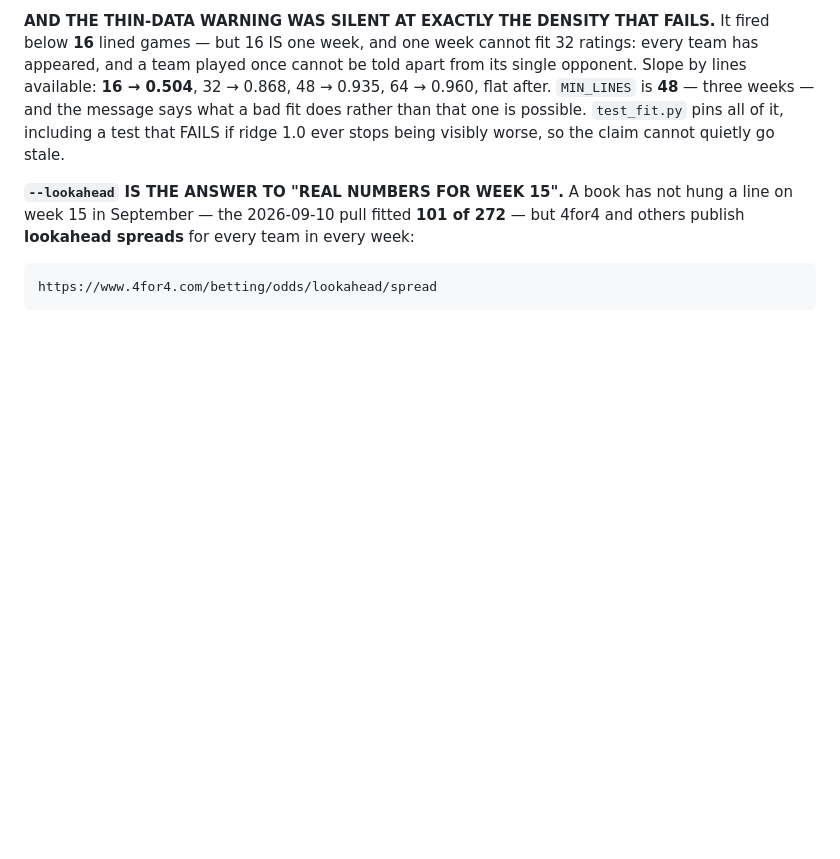
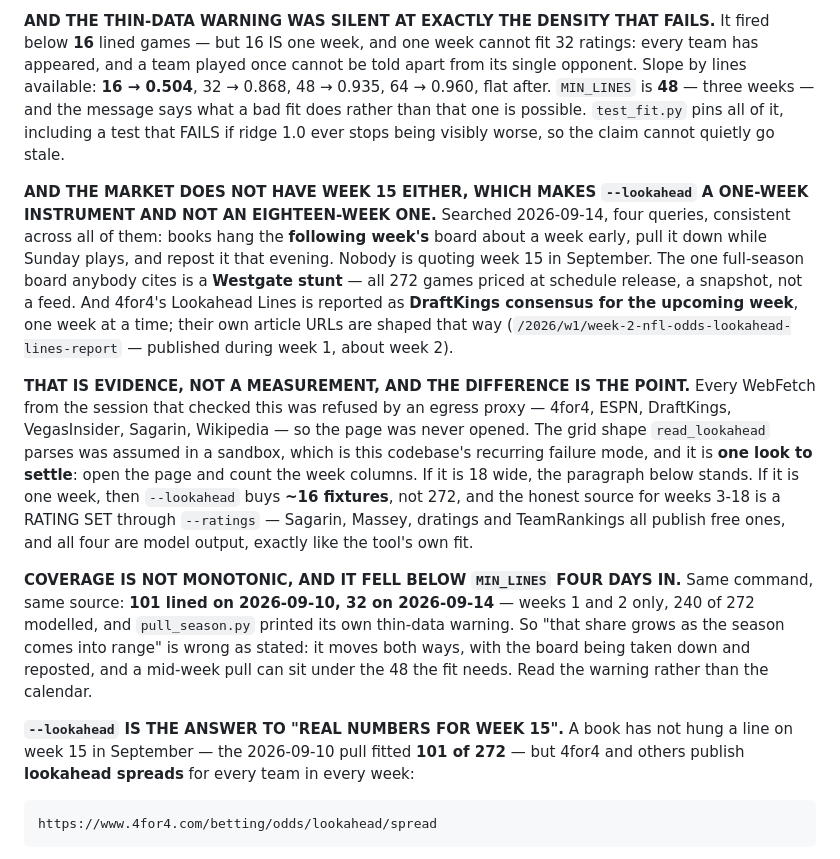
Before and after one commit to aarondjensen/survivor, a Markdown page: CLAUDE.md, the part around the change. Rendered like a GitHub page; blank space fills up the shorter version.

Commit message:
The market does not have week 15 either -- record what the search found
Searched 2026-09-14 for lookahead lines covering the rest of the season. Four
queries, consistent: books hang the FOLLOWING week's board about a week early,
pull it down while Sunday plays, repost it that evening. Nobody quotes week 15 in
September. The one full-season board anybody cites is a Westgate stunt at schedule
release -- a snapshot, not a feed. 4for4's Lookahead Lines is reported as
DraftKings consensus for the UPCOMING week, one week at a time, and their article
URLs are shaped that way (/2026/w1/week-2-...).

That is evidence and not a measurement: every WebFetch was refused by an egress
proxy (4for4, ESPN, DraftKings, VegasInsider, Sagarin, Wikipedia), so the page was
never opened. The grid shape read_lookahead parses was assumed in a sandbox. One
look settles it -- count the week columns. If it is one week wide, --lookahead
buys ~16 fixtures rather than 272, and weeks 3-18 belong to --ratings.

And coverage is not monotonic: same command, same source, 101 lined on 09-10 and
32 on 09-14 -- weeks 1 and 2 only, 240 of 272 modelled, under MIN_LINES, with the
thin-data warning printing. Read the warning rather than the calendar.

No code changes; the parser and its tests stand as they are.

Co-Authored-By: Claude Opus 5 <noreply@anthropic.com>
Claude-Session: https://claude.ai/code/session_01RHvXZNZFuAceDhKeJ1APCz

```diff
--- a/CLAUDE.md
+++ b/CLAUDE.md
@@ -258,6 +258,35 @@ from its single opponent. Slope by lines available: **16 → 0.504**, 32 → 0.8
 the message says what a bad fit does rather than that one is possible.
 `test_fit.py` pins all of it, including a test that FAILS if ridge 1.0 ever
 stops being visibly worse, so the claim cannot quietly go stale.
+
+**AND THE MARKET DOES NOT HAVE WEEK 15 EITHER, WHICH MAKES `--lookahead` A
+ONE-WEEK INSTRUMENT AND NOT AN EIGHTEEN-WEEK ONE.** Searched 2026-09-14, four
+queries, consistent across all of them: books hang the **following week's** board
+about a week early, pull it down while Sunday plays, and repost it that evening.
+Nobody is quoting week 15 in September. The one full-season board anybody cites is
+a **Westgate stunt** — all 272 games priced at schedule release, a snapshot, not a
+feed. And 4for4's Lookahead Lines is reported as **DraftKings consensus for the
+upcoming week**, one week at a time; their own article URLs are shaped that way
+(`/2026/w1/week-2-nfl-odds-lookahead-lines-report` — published during week 1,
+about week 2).
+
+**THAT IS EVIDENCE, NOT A MEASUREMENT, AND THE DIFFERENCE IS THE POINT.** Every
+WebFetch from the session that checked this was refused by an egress proxy — 4for4,
+ESPN, DraftKings, VegasInsider, Sagarin, Wikipedia — so the page was never opened.
+The grid shape `read_lookahead` parses was assumed in a sandbox, which is this
+codebase's recurring failure mode, and it is **one look to settle**: open the page
+and count the week columns. If it is 18 wide, the paragraph below stands. If it is
+one week, then `--lookahead` buys **~16 fixtures**, not 272, and the honest source
+for weeks 3-18 is a RATING SET through `--ratings` — Sagarin, Massey, dratings and
+TeamRankings all publish free ones, and all four are model output, exactly like the
+tool's own fit.
+
+**COVERAGE IS NOT MONOTONIC, AND IT FELL BELOW `MIN_LINES` FOUR DAYS IN.** Same
+command, same source: **101 lined on 2026-09-10, 32 on 2026-09-14** — weeks 1 and 2
+only, 240 of 272 modelled, and `pull_season.py` printed its own thin-data warning.
+So "that share grows as the season comes into range" is wrong as stated: it moves
+both ways, with the board being taken down and reposted, and a mid-week pull can
+sit under the 48 the fit needs. Read the warning rather than the calendar.
 
 **`--lookahead` IS THE ANSWER TO "REAL NUMBERS FOR WEEK 15".** A book has not
 hung a line on week 15 in September — the 2026-09-10 pull fitted **101 of 272** —
```
